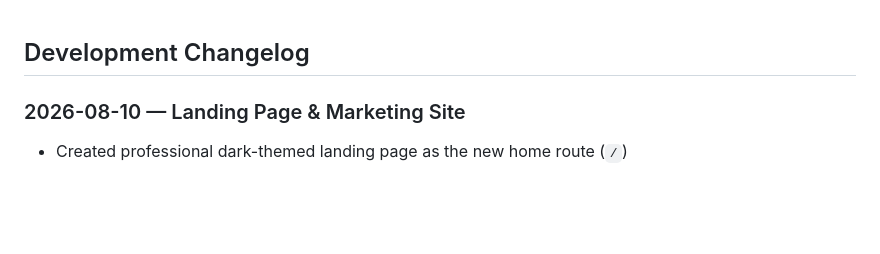
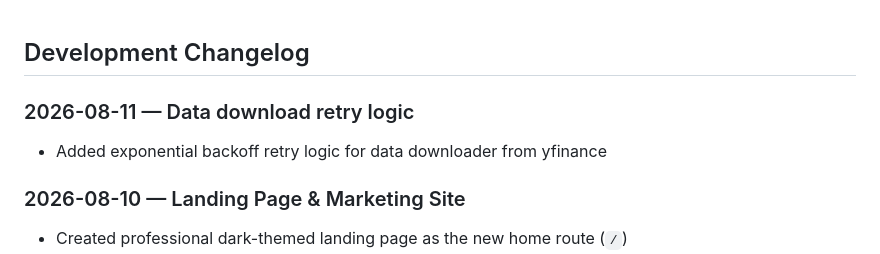
Before and after one commit to divyansh-agg29/TradeStrat, a Markdown page: docs/CHANGELOG.md, the part around the change. Drawn GitHub-style; blank space fills up the shorter version.

```diff
--- a/docs/CHANGELOG.md
+++ b/docs/CHANGELOG.md
@@ -1,5 +1,8 @@
 
 ## Development Changelog
+
+### 2026-08-11 — Data download retry logic
+- Added exponential backoff retry logic for data downloader from yfinance
 
 ### 2026-08-10 — Landing Page & Marketing Site
 - Created professional dark-themed landing page as the new home route (`/`)
```
